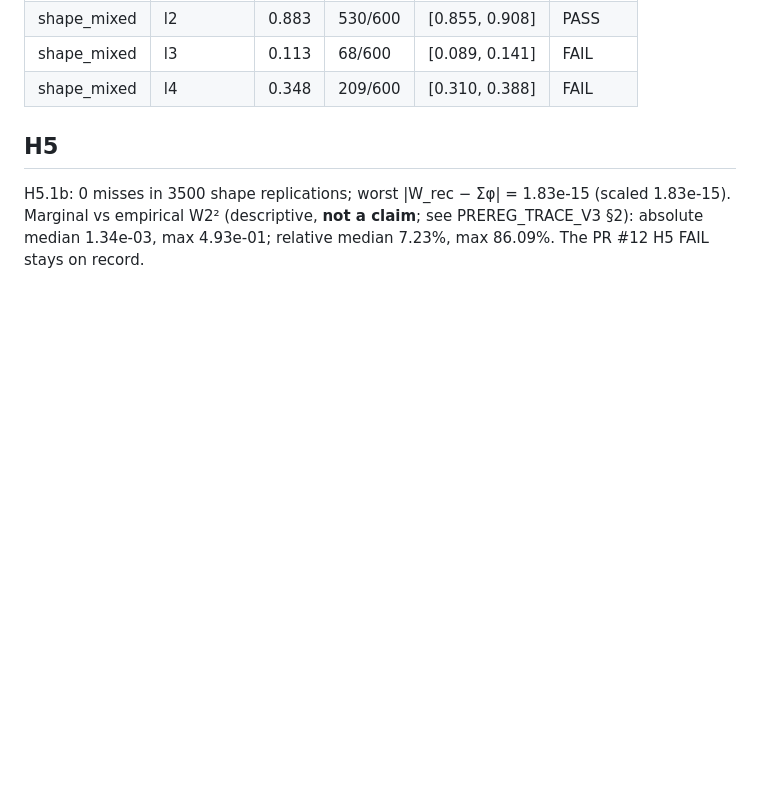
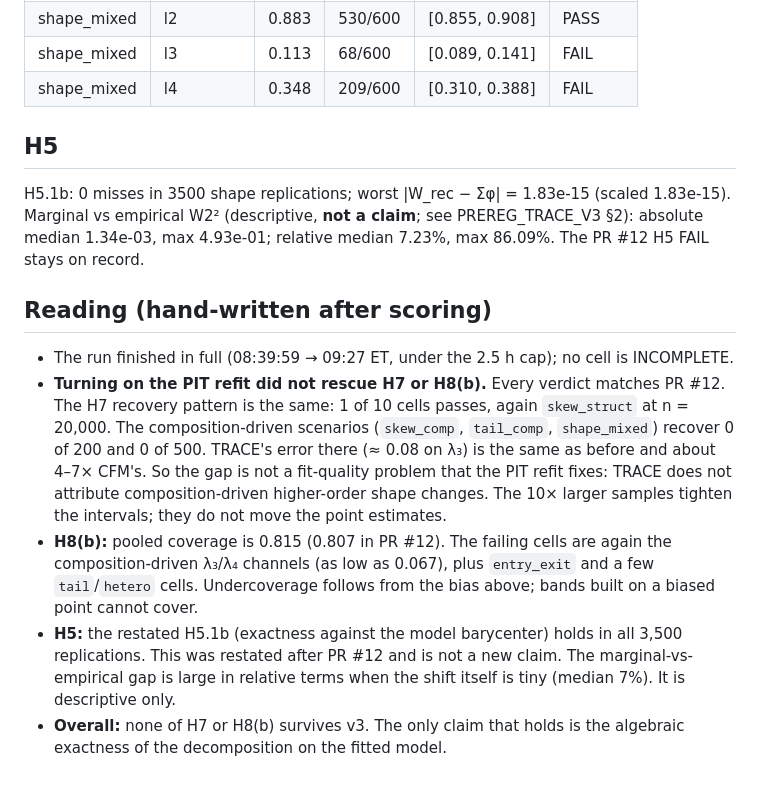
Before and after one commit to jgridifier/traceot, a Markdown page: docs/benchmark/TRACE_V3_RESULTS.md, the part around the change. GitHub-like rendering; blank space fills up the shorter version.

Commit message:
TRACE v3 results: hand-written reading

```diff
--- a/docs/benchmark/TRACE_V3_RESULTS.md
+++ b/docs/benchmark/TRACE_V3_RESULTS.md
@@ -90,3 +90,22 @@ Replications per scenario: {'null': 300, 'mixed': 300, 'tail': 300, 'hetero': 30
 
 H5.1b: 0 misses in 3500 shape replications; worst |W_rec − Σφ| = 1.83e-15 (scaled 1.83e-15).
 Marginal vs empirical W2² (descriptive, **not a claim**; see PREREG_TRACE_V3 §2): absolute median 1.34e-03, max 4.93e-01; relative median 7.23%, max 86.09%. The PR #12 H5 FAIL stays on record.
+
+## Reading (hand-written after scoring)
+
+* The run finished in full (08:39:59 → 09:27 ET, under the 2.5 h cap); no cell is INCOMPLETE.
+* **Turning on the PIT refit did not rescue H7 or H8(b).** Every verdict matches PR #12. The H7
+  recovery pattern is the same: 1 of 10 cells passes, again `skew_struct` at n = 20,000. The
+  composition-driven scenarios (`skew_comp`, `tail_comp`, `shape_mixed`) recover 0 of 200 and 0 of 500.
+  TRACE's error there (≈ 0.08 on λ₃) is the same as before and about 4–7× CFM's. So the gap is not a
+  fit-quality problem that the PIT refit fixes: TRACE does not attribute composition-driven
+  higher-order shape changes. The 10× larger samples tighten the intervals; they do not move the
+  point estimates.
+* **H8(b):** pooled coverage is 0.815 (0.807 in PR #12). The failing cells are again the
+  composition-driven λ₃/λ₄ channels (as low as 0.067), plus `entry_exit` and a few `tail`/`hetero` cells.
+  Undercoverage follows from the bias above; bands built on a biased point cannot cover.
+* **H5:** the restated H5.1b (exactness against the model barycenter) holds in all 3,500 replications.
+  This was restated after PR #12 and is not a new claim. The marginal-vs-empirical gap is large in
+  relative terms when the shift itself is tiny (median 7%). It is descriptive only.
+* **Overall:** none of H7 or H8(b) survives v3. The only claim that holds is the algebraic exactness of
+  the decomposition on the fitted model.
```
